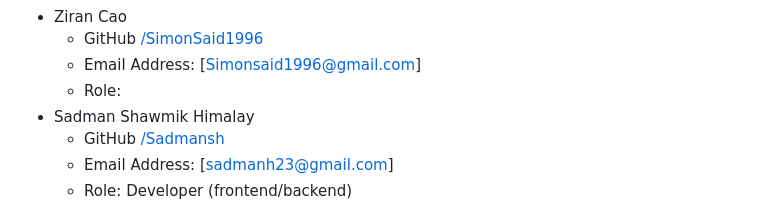
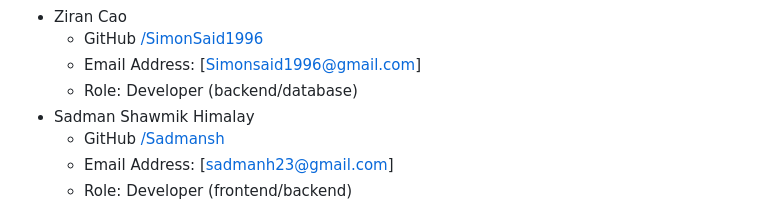
Before and after one commit to WaleedAhmed05/GoldenBullets-Soen6011summer2023, a Markdown page: README.md, the part around the change. Rendered like a GitHub page.

Commit message:
only added my group role, plz review

```diff
--- a/README.md
+++ b/README.md
@@ -62,7 +62,7 @@ To streamline the hiring process, employers will receive notifications when stud
 - Ziran Cao
   - GitHub [/SimonSaid1996](https://github.com/SimonSaid1996)
   - Email Address: [Simonsaid1996@gmail.com]
-  - Role:
+  - Role: Developer (backend/database)
 - Sadman Shawmik Himalay
   - GitHub [/Sadmansh](https://github.com/sadmansh)
   - Email Address: [sadmanh23@gmail.com]
```
